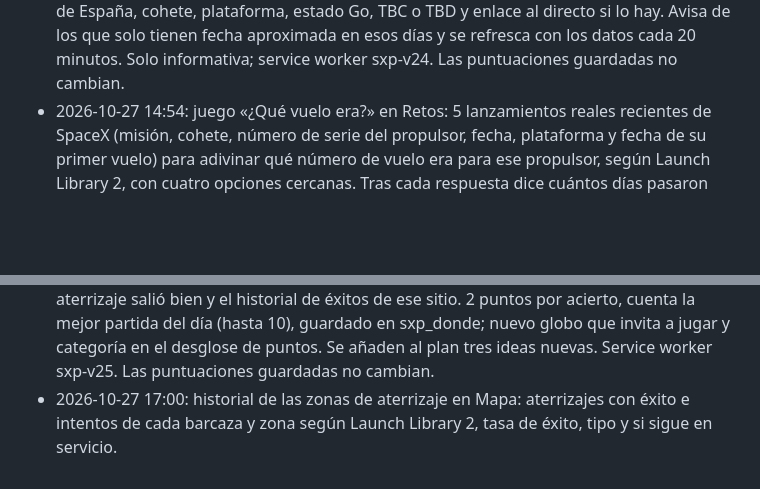
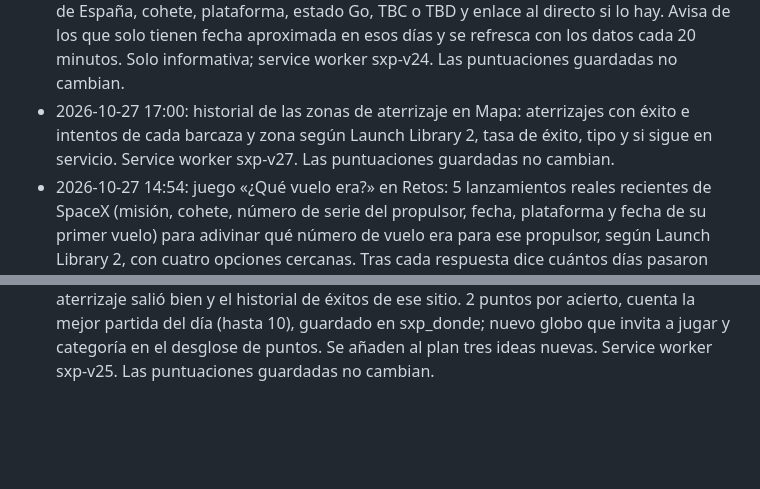
Before and after one commit to SpaceGroks/SpaceGroks.github.io, a Markdown page: CHANGELOG.md, 2 parts joined by grey strips. Drawn GitHub-style; blank space fills up the shorter version.

Commit message:
CHANGELOG en orden

```diff
--- a/CHANGELOG.md
+++ b/CHANGELOG.md
@@ -70,6 +70,6 @@
 - 2026-10-26 20:53: «Tu historial de apuestas» en Mis estadísticas: aciertos, porcentaje y puntos de cada tipo de apuesta ya resuelta (las 18 apuestas del juego), tu tipo más fiable (con al menos dos resueltas), tu peor racha de fallos con fechas y la racha actual. Solo lee lo guardado en el navegador.
 - 2026-10-27 08:54: juego «Ordena la cuenta atrás» en Retos: 3 lanzamientos reales recientes de SpaceX y, de cada uno, 5 pasos de su cronología publicada en Launch Library 2 (de la carga de propelente al aterrizaje), desordenados, para tocarlos en el orden en que pasaron, con botón para deshacer. Al terminar cada uno se ve el orden real con su hora T−/T+. 1 punto por paso en su sitio, cuenta la mejor partida del día (hasta 15), guardado en sxp_orden; nuevo globo que invita a jugar y categoría en el desglose de puntos. Se añaden al plan dos ideas nuevas (calendario de la semana y «¿Dónde aterrizó?»). Service worker sxp-v23.
 - 2026-10-27 10:51: calendario de la semana. Nueva tarjeta en Próximo, debajo del desafío del día, con los 7 días desde hoy y, en cada uno, los lanzamientos de SpaceX con hora fijada según Launch Library 2 (hoy 3: Starlink Group 15-16, ya en vuelo; Starlink Group 15-18 el viernes 30 a las 05:02 y USSF-432 el lunes 2 nov a las 02:56, ambos Go), con la hora de España, cohete, plataforma, estado Go, TBC o TBD y enlace al directo si lo hay. Avisa de los que solo tienen fecha aproximada en esos días y se refresca con los datos cada 20 minutos. Solo informativa; service worker sxp-v24. Las puntuaciones guardadas no cambian.
+- 2026-10-27 17:00: historial de las zonas de aterrizaje en Mapa: aterrizajes con éxito e intentos de cada barcaza y zona según Launch Library 2, tasa de éxito, tipo y si sigue en servicio. Service worker sxp-v27. Las puntuaciones guardadas no cambian.
 - 2026-10-27 14:54: juego «¿Qué vuelo era?» en Retos: 5 lanzamientos reales recientes de SpaceX (misión, cohete, número de serie del propulsor, fecha, plataforma y fecha de su primer vuelo) para adivinar qué número de vuelo era para ese propulsor, según Launch Library 2, con cuatro opciones cercanas. Tras cada respuesta dice cuántos días pasaron desde su vuelo anterior y cuántos vuelos y aterrizajes lleva ya. 2 puntos por acierto, cuenta la mejor partida del día (hasta 10), guardado en sxp_vuelo; nuevo globo que invita a jugar y categoría en el desglose de puntos. Service worker sxp-v26. Las puntuaciones guardadas no cambian.
 - 2026-10-27 12:58: juego «¿Dónde aterrizó?» en Retos: 5 lanzamientos reales recientes de SpaceX (misión, cohete, propulsor, fecha, plataforma y órbita) para adivinar en qué barcaza o zona intentó aterrizar el propulsor, según Launch Library 2, con cuatro opciones entre las zonas reales de los datos. Tras cada respuesta dice qué tipo de sitio es, si el aterrizaje salió bien y el historial de éxitos de ese sitio. 2 puntos por acierto, cuenta la mejor partida del día (hasta 10), guardado en sxp_donde; nuevo globo que invita a jugar y categoría en el desglose de puntos. Se añaden al plan tres ideas nuevas. Service worker sxp-v25. Las puntuaciones guardadas no cambian.
-- 2026-10-27 17:00: historial de las zonas de aterrizaje en Mapa: aterrizajes con éxito e intentos de cada barcaza y zona según Launch Library 2, tasa de éxito, tipo y si sigue en servicio.
```
